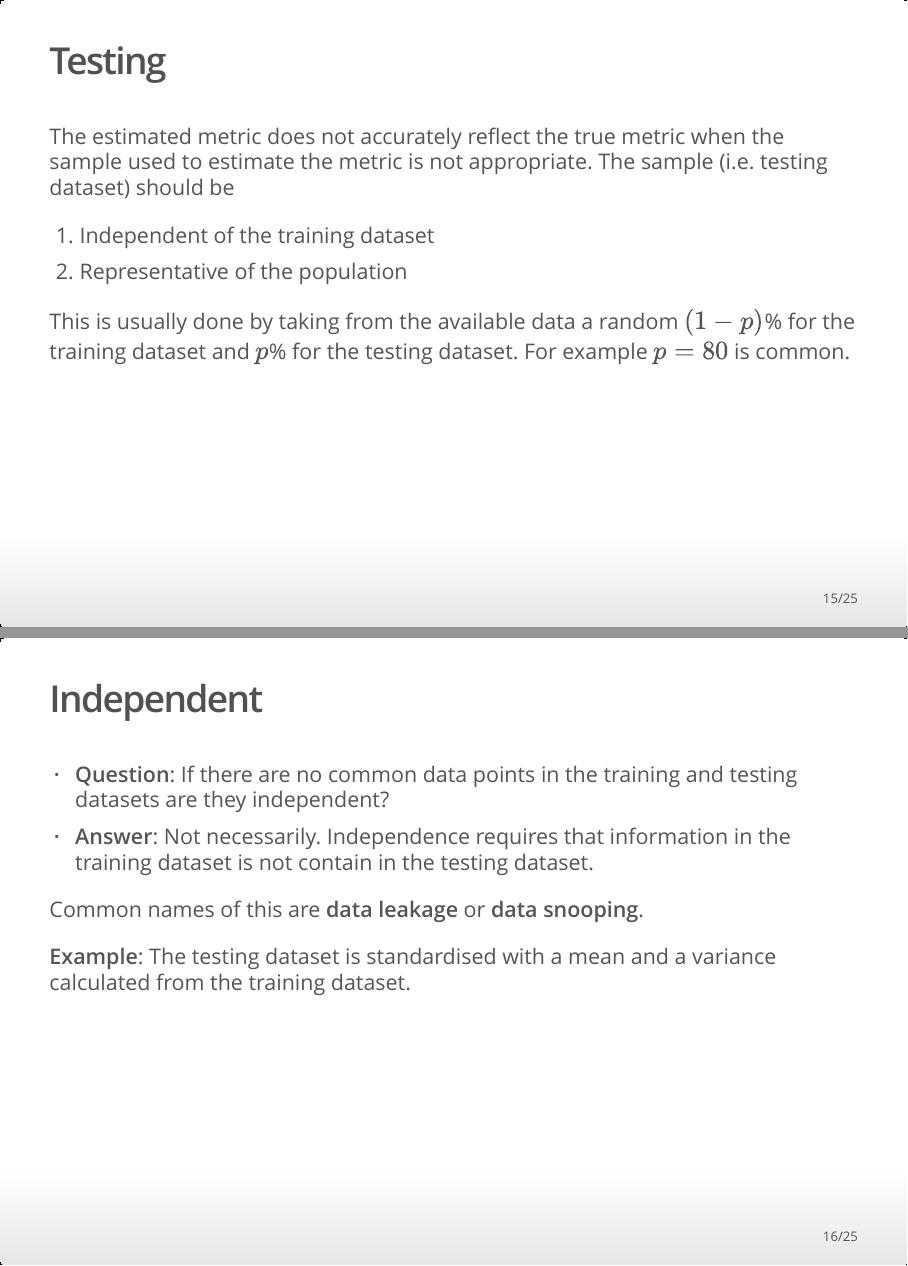
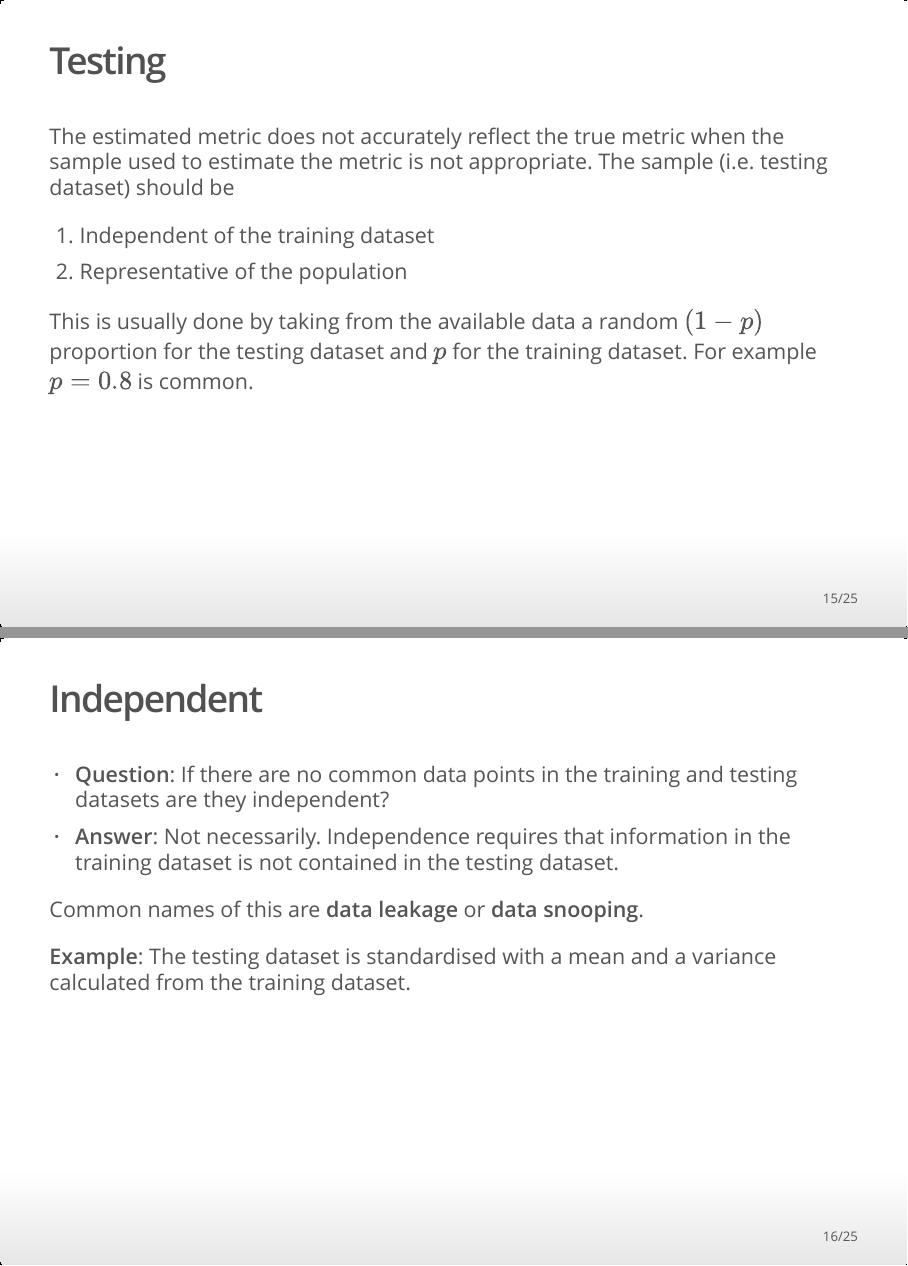
Before and after one commit to NICD-UK/model-evaluation, an R Markdown document (index.Rmd): pages 15 and 16 of 25, joined at a grey line. The pictures show the output file index.html that the author committed with the source, opened offline.

Commit message:
switched training to testing on slide 15 and corrected a few more gramatical errors.

```diff
--- a/index.Rmd
+++ b/index.Rmd
@@ -126,12 +126,12 @@ The estimated metric does not accurately reflect the true metric when the sample
 1. Independent of the training dataset
 2. Representative of the population
 
-This is usually done by taking from the available data a  random $(1-p)$% for the training dataset and $p$% for the testing dataset. For example $p=80$ is common.
+This is usually done by taking from the available data a  random $(1-p)$ proportion for the testing dataset and $p$ for the training dataset. For example $p=0.8$ is common.
 
 ## Independent
 
 - **Question**: If there are no common data points in the training and testing datasets are they independent?
-- **Answer**: Not necessarily. Independence requires that information in the training dataset is not contain in the testing dataset.
+- **Answer**: Not necessarily. Independence requires that information in the training dataset is not contained in the testing dataset.
 
 Common names of this are **data leakage** or **data snooping**.
 
```
Also changed, not shown: index.html.
